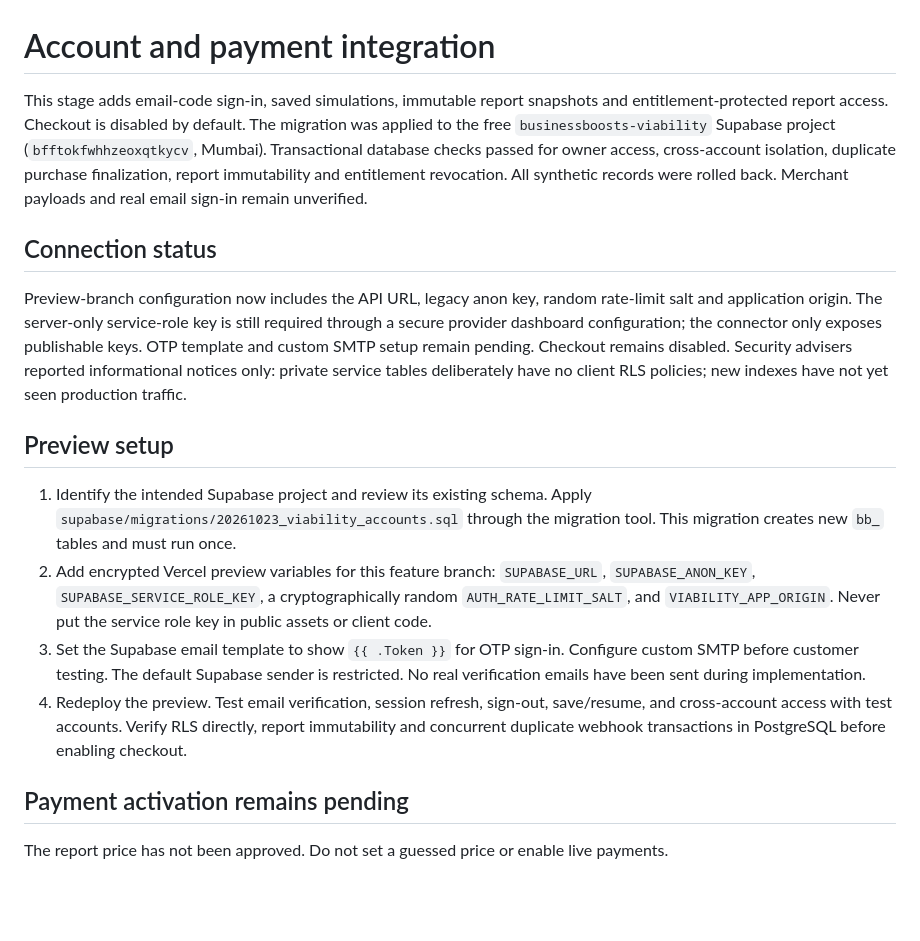
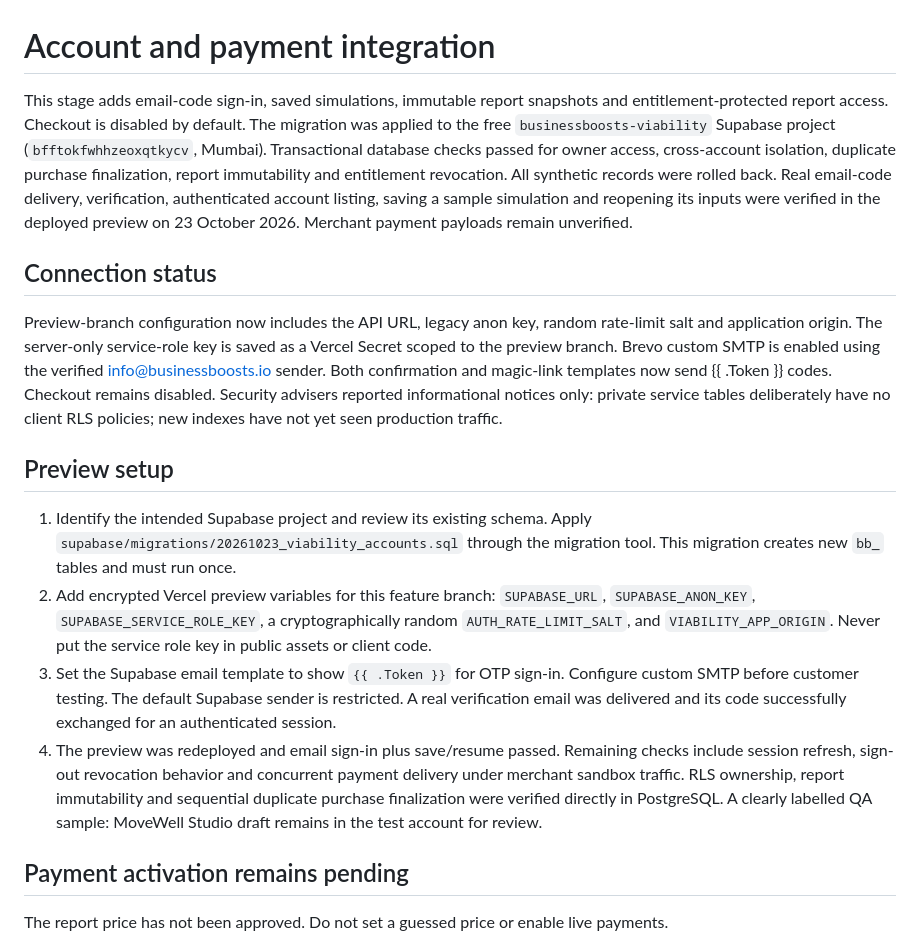
Before and after one commit to letstalkhow-ui/service_pricing_calculator, a Markdown page: docs/viability-accounts-setup.md, the part around the change. Rendered like a GitHub page; blank space fills up the shorter version.

Commit message:
Document verified Brevo email sign-in and Supabase save-and-resume flow

```diff
--- a/docs/viability-accounts-setup.md
+++ b/docs/viability-accounts-setup.md
@@ -1,17 +1,17 @@
 # Account and payment integration
 
-This stage adds email-code sign-in, saved simulations, immutable report snapshots and entitlement-protected report access. Checkout is disabled by default. The migration was applied to the free `businessboosts-viability` Supabase project (`bfftokfwhhzeoxqtkycv`, Mumbai). Transactional database checks passed for owner access, cross-account isolation, duplicate purchase finalization, report immutability and entitlement revocation. All synthetic records were rolled back. Merchant payloads and real email sign-in remain unverified.
+This stage adds email-code sign-in, saved simulations, immutable report snapshots and entitlement-protected report access. Checkout is disabled by default. The migration was applied to the free `businessboosts-viability` Supabase project (`bfftokfwhhzeoxqtkycv`, Mumbai). Transactional database checks passed for owner access, cross-account isolation, duplicate purchase finalization, report immutability and entitlement revocation. All synthetic records were rolled back. Real email-code delivery, verification, authenticated account listing, saving a sample simulation and reopening its inputs were verified in the deployed preview on 23 October 2026. Merchant payment payloads remain unverified.
 
 ## Connection status
 
-Preview-branch configuration now includes the API URL, legacy anon key, random rate-limit salt and application origin. The server-only service-role key is still required through a secure provider dashboard configuration; the connector only exposes publishable keys. OTP template and custom SMTP setup remain pending. Checkout remains disabled. Security advisers reported informational notices only: private service tables deliberately have no client RLS policies; new indexes have not yet seen production traffic.
+Preview-branch configuration now includes the API URL, legacy anon key, random rate-limit salt and application origin. The server-only service-role key is saved as a Vercel Secret scoped to the preview branch. Brevo custom SMTP is enabled using the verified info@businessboosts.io sender. Both confirmation and magic-link templates now send {{ .Token }} codes. Checkout remains disabled. Security advisers reported informational notices only: private service tables deliberately have no client RLS policies; new indexes have not yet seen production traffic.
 
 ## Preview setup
 
 1. Identify the intended Supabase project and review its existing schema. Apply `supabase/migrations/20261023_viability_accounts.sql` through the migration tool. This migration creates new `bb_` tables and must run once.
 2. Add encrypted Vercel preview variables for this feature branch: `SUPABASE_URL`, `SUPABASE_ANON_KEY`, `SUPABASE_SERVICE_ROLE_KEY`, a cryptographically random `AUTH_RATE_LIMIT_SALT`, and `VIABILITY_APP_ORIGIN`. Never put the service role key in public assets or client code.
-3. Set the Supabase email template to show `{{ .Token }}` for OTP sign-in. Configure custom SMTP before customer testing. The default Supabase sender is restricted. No real verification emails have been sent during implementation.
-4. Redeploy the preview. Test email verification, session refresh, sign-out, save/resume, and cross-account access with test accounts. Verify RLS directly, report immutability and concurrent duplicate webhook transactions in PostgreSQL before enabling checkout.
+3. Set the Supabase email template to show `{{ .Token }}` for OTP sign-in. Configure custom SMTP before customer testing. The default Supabase sender is restricted. A real verification email was delivered and its code successfully exchanged for an authenticated session.
+4. The preview was redeployed and email sign-in plus save/resume passed. Remaining checks include session refresh, sign-out revocation behavior and concurrent payment delivery under merchant sandbox traffic. RLS ownership, report immutability and sequential duplicate purchase finalization were verified directly in PostgreSQL. A clearly labelled QA sample: MoveWell Studio draft remains in the test account for review.
 
 ## Payment activation remains pending
 
```
